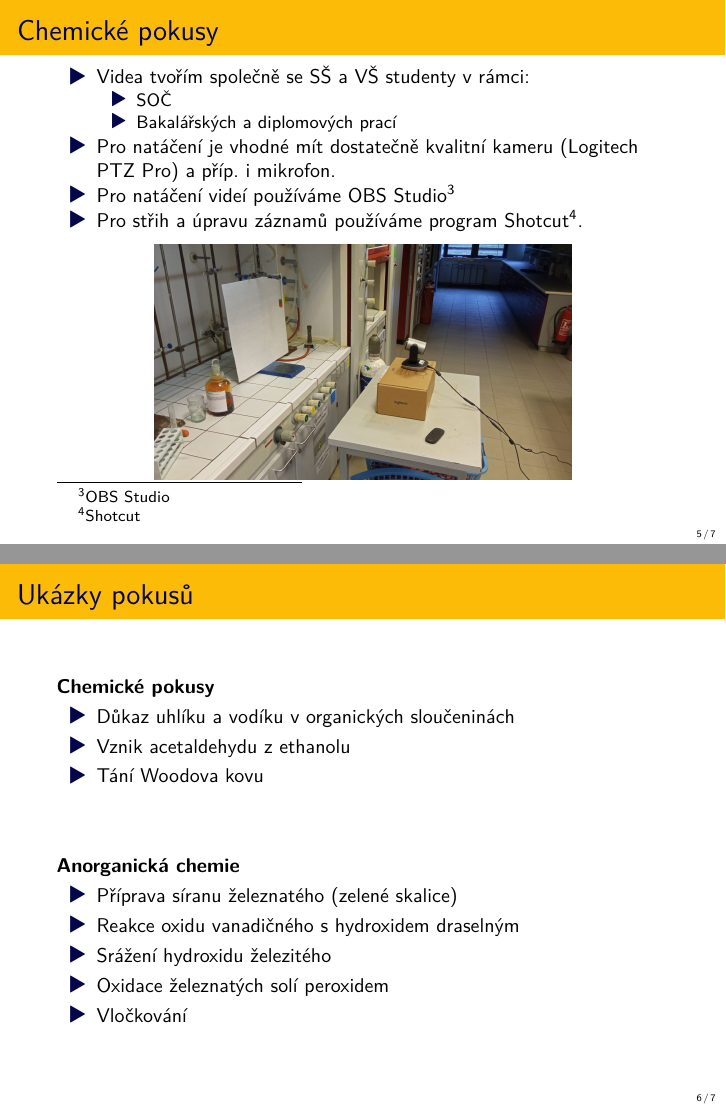
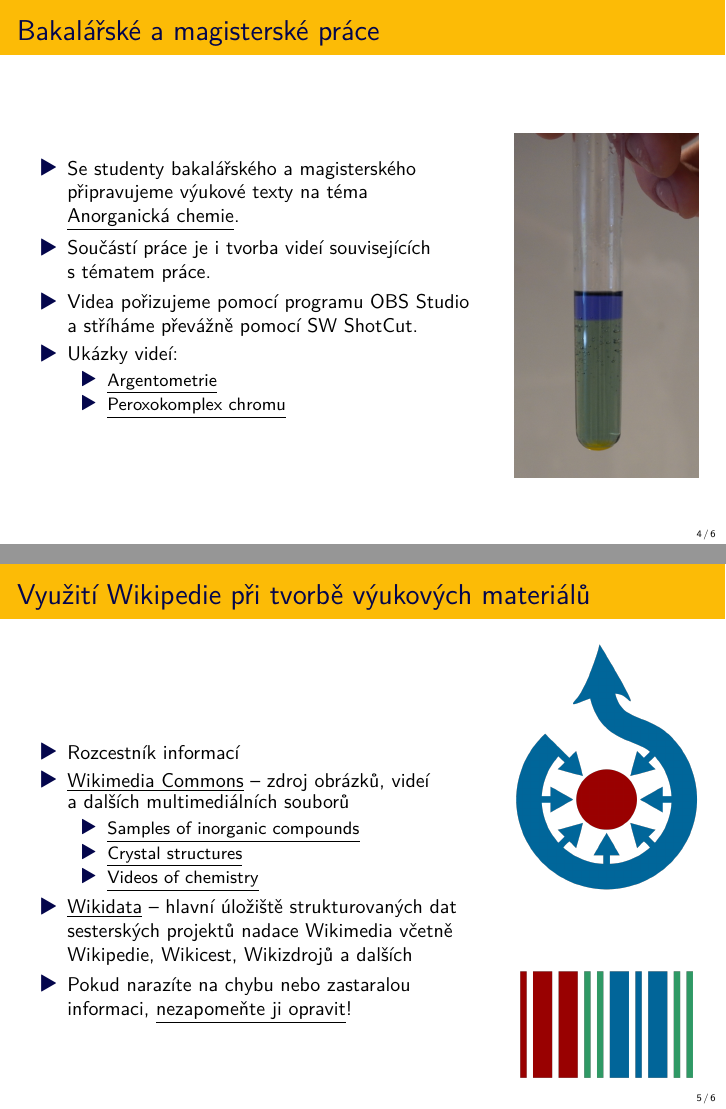
Before and after one commit to moraveczd/Prezentace-Wiki-Pevnost-poznani, LaTeX slides (Pevnost-poznani-Wiki.tex): pages 5 and 6 of 7 before the commit and pages 4 and 5 of 6 after it, joined at a grey line. Compiled offline with XeLaTeX.

Commit message:
Přepracování prezentace

```diff
--- a/Pevnost-poznani-Wiki.tex
+++ b/Pevnost-poznani-Wiki.tex
@@ -38,12 +38,10 @@
 \setbeamertemplate{navigation symbols}{}
 
 
-\title{Chemické pokusy - videa pro Commons}
+\title{Wikipedie a chemie}
 
-\subtitle{Wikikonference 2024}
-\author{Zdeněk Hugo Moravec \\ zdenek.moravec@wikimedia.cz}
-
-\titlegraphic{\includegraphics[height=.35\textheight]{img/intro.jpg}}
+\subtitle{Jak využít Wikipedii ve výuce}
+\author{Zdeněk Hugo Moravec \\ zdenek.moravec@wikimedia.cz \\ \adjincludegraphics[height=55mm]{img/IUPAC_PSP.jpg}}
 
 \date{}
 
@@ -75,4 +74,3 @@
 	\vfill
 }
 
-\section{Chemické pokusy}
@@ -101,45 +95,66 @@
 	\vfill
 }
 
+\section{Bakalářské a magisterské práce}
 \frame{
 	\frametitle{}
+	\begin{columns}
+		\begin{column}{.75\textwidth}
 			\vfill
 			\begin{itemize}
-		\item Videa tvořím společně se SŠ a VŠ studenty v rámci:
+				\item Se studenty bakalářského a magisterského připravujeme výukové texty na téma \href{https://cs.wikibooks.org/wiki/Anorganick\%C3\%A1_chemie}{\underline{Anorganická chemie}}.
+				\item Součástí práce je i tvorba videí souvisejících s tématem práce.
+				\item Videa pořizujeme pomocí programu OBS Studio a stříháme převážně pomocí SW ShotCut.
+				\item Ukázky videí:
 				\begin{itemize}
-			\item SOČ
-			\item Bakalářských a diplomových prací
+					\item \href{https://commons.wikimedia.org/wiki/File:Argentometric_titration.webm}{\underline{Argentometrie}}
+					\item \href{https://commons.wikimedia.org/wiki/File:Oxodiperoxochromium-complex.webm}{\underline{Peroxokomplex chromu}}
 				\end{itemize}
-		\item Pro natáčení je vhodné mít dostatečně kvalitní kameru (Logitech PTZ Pro) a příp. i mikrofon.
-		\item Pro natáčení videí používáme OBS Studio\footnote[frame]{\href{https://obsproject.com/}{OBS Studio}}
-		\item Pro střih a úpravu záznamů používáme program Shotcut\footnote[frame]{\href{https://www.shotcut.org/}{Shotcut}}.
 			\end{itemize}
+			\vfill
+		\end{column}
+
+		\begin{column}{.3\textwidth}
 			\begin{figure}
-		\adjincludegraphics[height=.45\textheight]{img/lab.jpg}
+				\begin{figure}
+					\adjincludegraphics[width=\textwidth]{img/Peroxokomplex.jpg}
 				\end{figure}
-	\vfill
+			\end{figure}
+		\end{column}
+	\end{columns}
 }
 
-\section{Ukázky pokusů}
+\section{Využití Wikipedie při tvorbě výukových materiálů}
 \frame{
 	\frametitle{}
+	\begin{columns}
+		\begin{column}{.75\textwidth}
 			\vfill
-	\textbf{Chemické pokusy}
 			\begin{itemize}
-		\item \href{https://cs.wikibooks.org/wiki/Chemick\%C3\%A9_pokusy/D\%C5\%AFkaz_uhl\%C3\%ADku_a_vod\%C3\%ADku_v_organick\%C3\%BDch_slou\%C4\%8Denin\%C3\%A1ch}{Důkaz uhlíku a vodíku v organických sloučeninách}
-		\item \href{https://cs.wikibooks.org/wiki/Chemick\%C3\%A9_pokusy/Vznik_acetaldehydu_z_ethanolu}{Vznik acetaldehydu z ethanolu}
-		\item \href{https://cs.wikibooks.org/wiki/Chemick\%C3\%A9_pokusy/T\%C3\%A1n\%C3\%AD_Woodova_kovu}{Tání Woodova kovu}
+				\item Rozcestník informací
+				\item \href{https://commons.wikimedia.org/}{\underline{Wikimedia Commons}} -- zdroj obrázků, videí a dalších multimediálních souborů
+				\begin{itemize}
+					\item \href{https://commons.wikimedia.org/wiki/Category:Samples_of_inorganic_compounds}{\underline{Samples of inorganic compounds}}
+					\item \href{https://commons.wikimedia.org/wiki/Category:Crystal_structures}{\underline{Crystal structures}}
+					\item \href{https://commons.wikimedia.org/wiki/Category:Videos_of_chemistry}{\underline{Videos of chemistry}}
 				\end{itemize}
-	\vspace{3em}
-	\textbf{Anorganická chemie}
-	\begin{itemize}
-		\item \href{https://cs.wikibooks.org/wiki/Anorganick\%C3\%A1_chemie/Tri\%C3\%A1da_\%C5\%BEeleza\%23\%C5\%BDeleznat\%C3\%A9_a_\%C5\%BEelezit\%C3\%A9_soli}{Příprava síranu železnatého (zelené skalice)}
-		\item \href{https://commons.wikimedia.org/wiki/File:Reakce_oxidu_vanadi\%C4\%8Dn\%C3\%A9ho_s_hydroxidem_draseln\%C3\%BDm.webm}{Reakce oxidu vanadičného s hydroxidem draselným}
-		\item \href{https://commons.wikimedia.org/wiki/File:Sr\%C3\%A1\%C5\%BEec\%C3\%AD_reakce_chloridu_\%C5\%BEeleznat\%C3\%A9ho_s_hydroxidem_draseln\%C3\%BDm_za_vzniku_hydroxidu_\%C5\%BEelezit\%C3\%A9ho.webm}{Srážení hydroxidu železitého}
-		\item \href{https://commons.wikimedia.org/wiki/File:Sr\%C3\%A1\%C5\%BEec\%C3\%AD\%20reakce\%20s\%C3\%ADranu\%20\%C5\%BEeleznat\%C3\%A9ho_s_peroxidem.webm}{Oxidace železnatých solí peroxidem}
-		\item \href{https://commons.wikimedia.org/wiki/File:Vlo\%C4\%8Dkov\%C3\%A1n\%C3\%AD.webm}{Vločkování}
+				\item \href{https://www.wikidata.org/}{\underline{Wikidata}} -- hlavní úložiště strukturovaných dat sesterských projektů nadace Wikimedia včetně Wikipedie, Wikicest, Wikizdrojů a dalších
+				\item Pokud narazíte na chybu nebo zastaralou informaci, \href{https://cs.wikipedia.org/wiki/Wikipedie:Editujte_s_odvahou}{\underline{nezapomeňte ji opravit}}!
 			\end{itemize}
 			\vfill
+		\end{column}
+
+		\begin{column}{.3\textwidth}
+			\begin{figure}
+				\begin{figure}
+					\adjincludegraphics[width=\textwidth]{img/Commons-logo.png}
+				\end{figure}
+				\begin{figure}
+					\adjincludegraphics[width=\textwidth]{img/Wikidata.png}
+				\end{figure}
+			\end{figure}
+		\end{column}
+	\end{columns}
 }
 
 \section{Závěr}
```
Also changed, not shown: Pevnost-poznani-Wiki.pdf (added), img/IUPAC_PSP.jpg (added), img/Intro.png (added), img/Peroxokomplex.jpg (added), img/Wikidata.png (added), img/intro.jpg (deleted), img/nataceni.jpg (added), Pevnost-poznani-Wiki.tex (35 more changed lines). Lines whose indentation alone changed are shown as unchanged.
